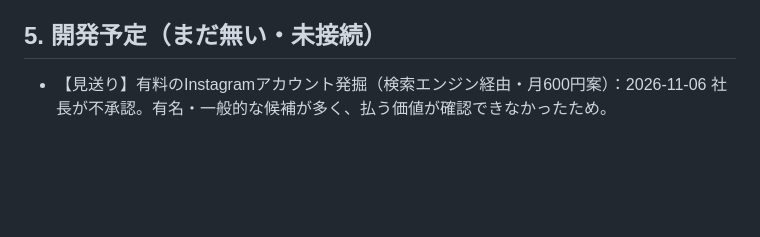
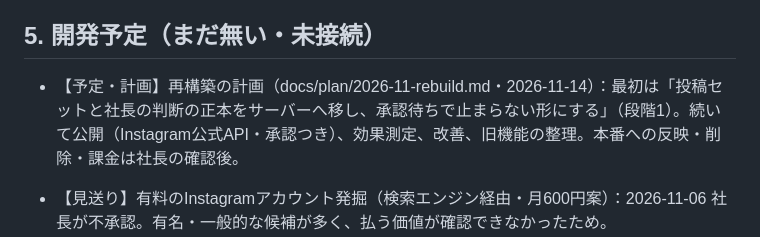
Before and after one commit to koutasan99999/rakuten-room-assistant, a Markdown page: PROJECT_STATUS.md, the part around the change. Drawn GitHub-style; blank space fills up the shorter version.

```diff
--- a/PROJECT_STATUS.md
+++ b/PROJECT_STATUS.md
@@ -153,6 +153,8 @@
 
 ## 5. 開発予定（まだ無い・未接続）
 
+- 【予定・計画】再構築の計画（docs/plan/2026-11-rebuild.md・2026-11-14）：最初は「投稿セットと社長の判断の正本をサーバーへ移し、承認待ちで止まらない形にする」（段階1）。続いて公開（Instagram公式API・承認つき）、効果測定、改善、旧機能の整理。本番への反映・削除・課金は社長の確認後。
+
 - 【見送り】有料のInstagramアカウント発掘（検索エンジン経由・月600円案）：2026-11-06 社長が不承認。有名・一般的な候補が多く、払う価値が確認できなかったため。
 - 【予定】無料の手段で発掘の質を上げる。評価は「見つけたアカウント数」ではなく「そこから生まれた新しい商品候補・投稿企画の数」にする（まだ数える仕組みは無い）。
 - 【未接続】Instagramへの投稿（公式APIの鍵 IG_ACCESS_TOKEN が未設定）。投稿画像を置くサーバーの保存場所も未設定（Vercel Blob を予定）。
```
Also changed, not shown: docs/plan/2026-11-rebuild.md (added, +156 -0 lines).
